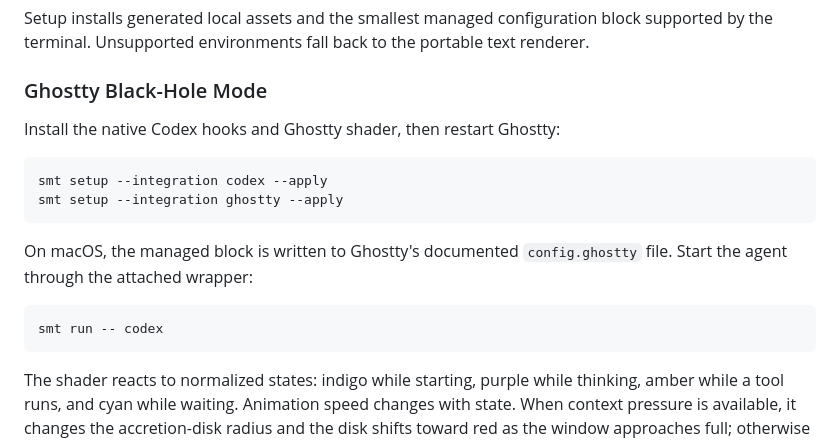
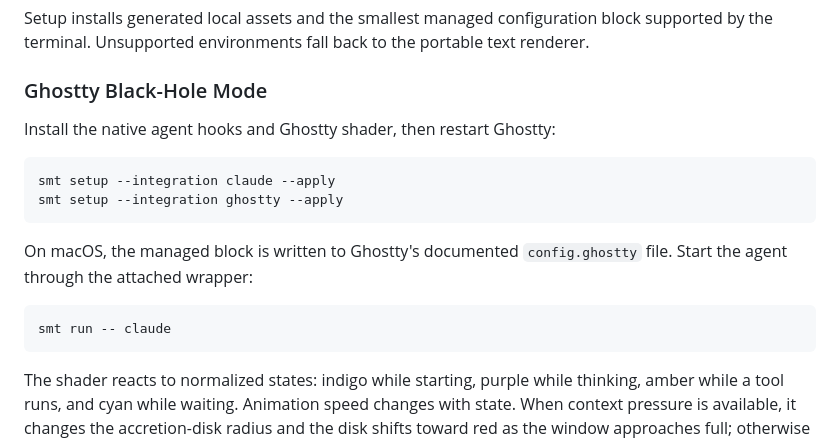
Before and after one commit to SUDARSHANCHAUDHARI/SaveMyTerminal, a Markdown page: README.md, the part around one of its changes. Drawn GitHub-style.

````diff
--- a/README.md
+++ b/README.md
@@ -70,10 +92,10 @@ by the terminal. Unsupported environments fall back to the portable text rendere
 
 ### Ghostty Black-Hole Mode
 
-Install the native Codex hooks and Ghostty shader, then restart Ghostty:
+Install the native agent hooks and Ghostty shader, then restart Ghostty:
 
 ```bash
-smt setup --integration codex --apply
+smt setup --integration claude --apply
 smt setup --integration ghostty --apply
 ```
 
@@ -81,7 +103,7 @@ On macOS, the managed block is written to Ghostty's documented `config.ghostty`
 agent through the attached wrapper:
 
 ```bash
-smt run -- codex
+smt run -- claude
 ```
 
 The shader reacts to normalized states: indigo while starting, purple while thinking, amber
````
Also changed, not shown: other parts of README.md (+49 -0 lines).
